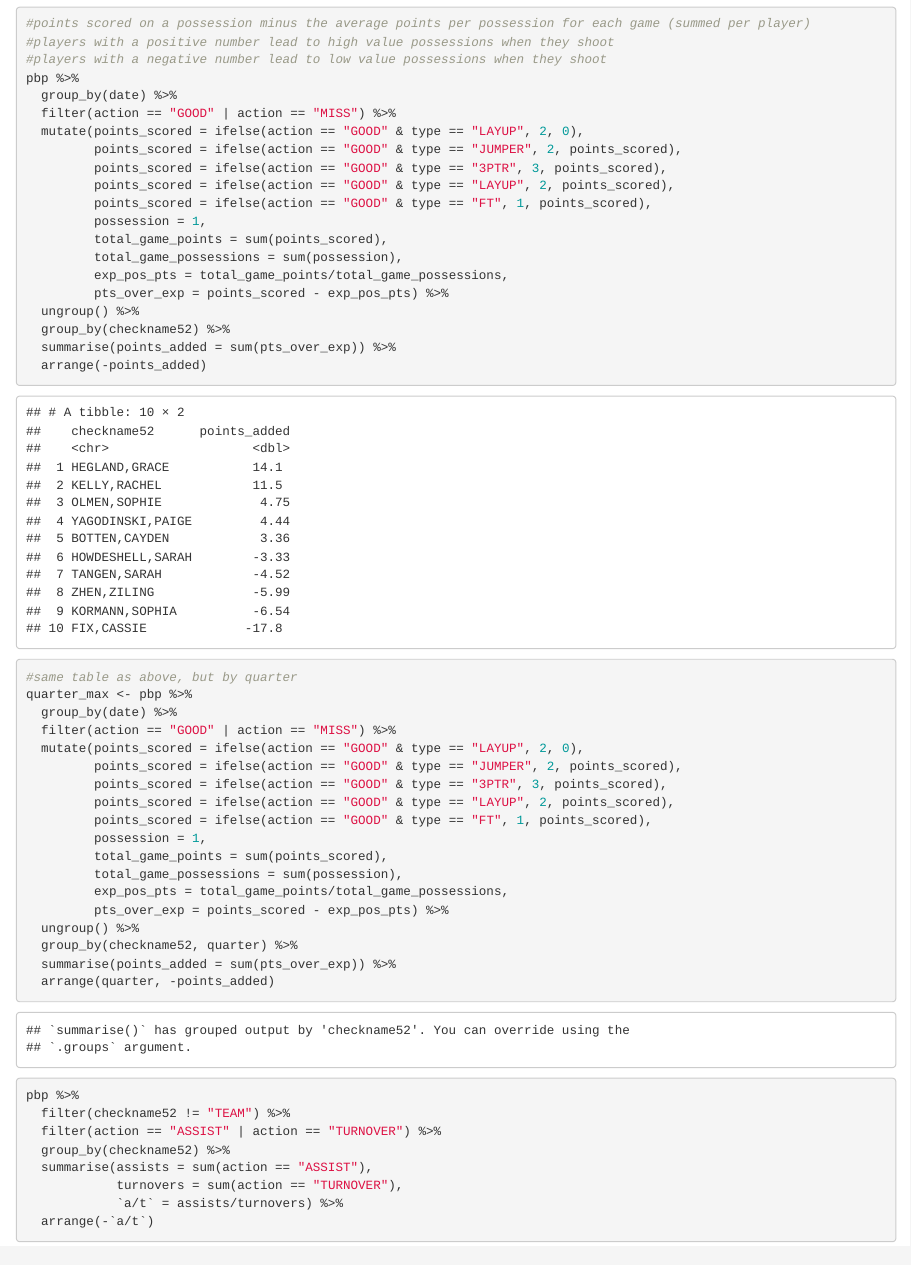
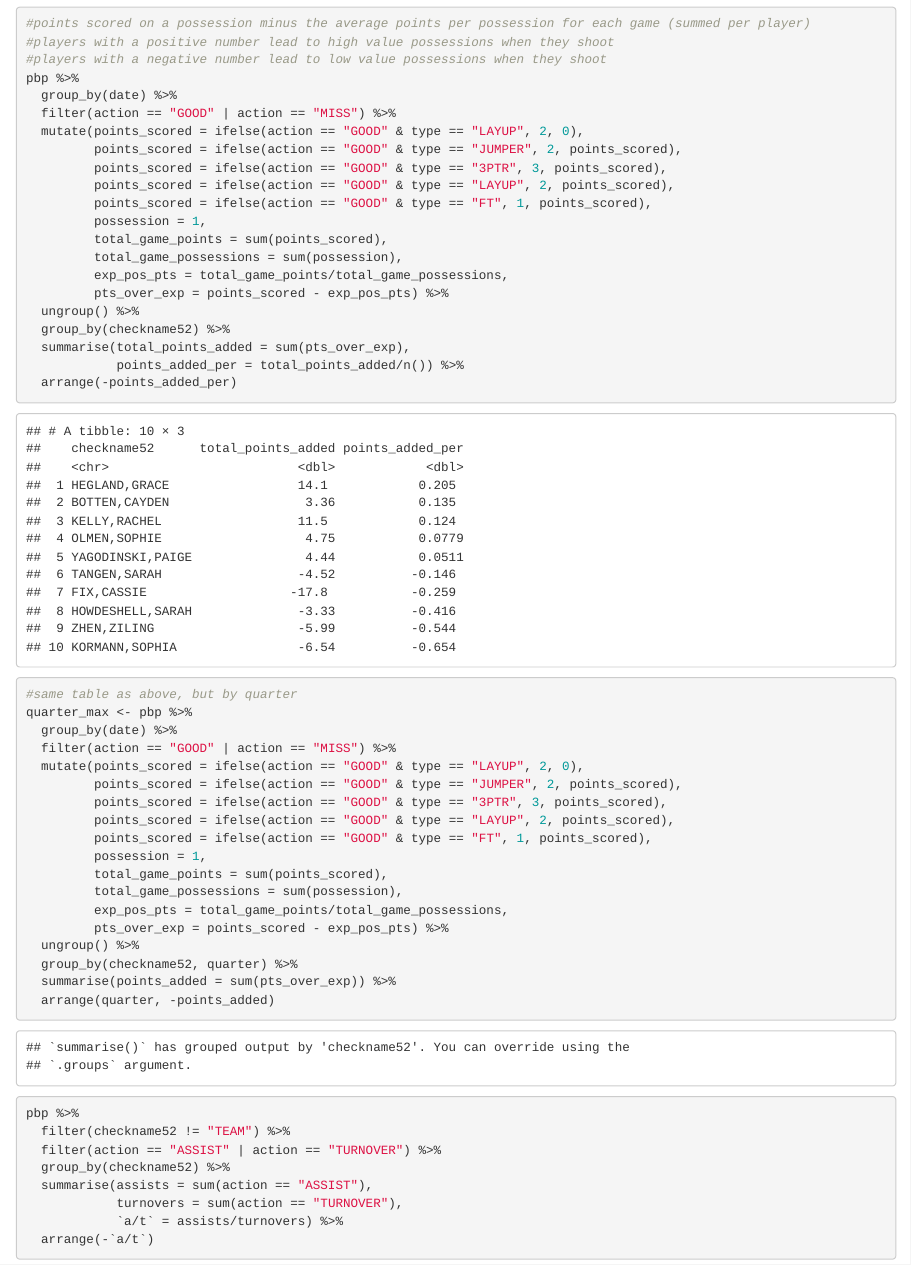
Before and after one commit to evanatchison/STO_WBB_2023_24, an R Markdown document (WBB PBP Analysis.Rmd): the page in a window 1100 px wide, from 100 px down. Rendered offline with R 4.5, knitr and Pandoc, with nearby package versions; some code elsewhere in the file could not run offline.

Commit message:
Update WBB PBP Analysis.Rmd

```diff
--- a/WBB PBP Analysis.Rmd
+++ b/WBB PBP Analysis.Rmd
@@ -46,8 +46,9 @@ pbp %>%
          pts_over_exp = points_scored - exp_pos_pts) %>%
   ungroup() %>%
   group_by(checkname52) %>%
-  summarise(points_added = sum(pts_over_exp)) %>%
-  arrange(-points_added)
+  summarise(total_points_added = sum(pts_over_exp),
+            points_added_per = total_points_added/n()) %>%
+  arrange(-points_added_per)
 
 #same table as above, but by quarter
 quarter_max <- pbp %>%
```
